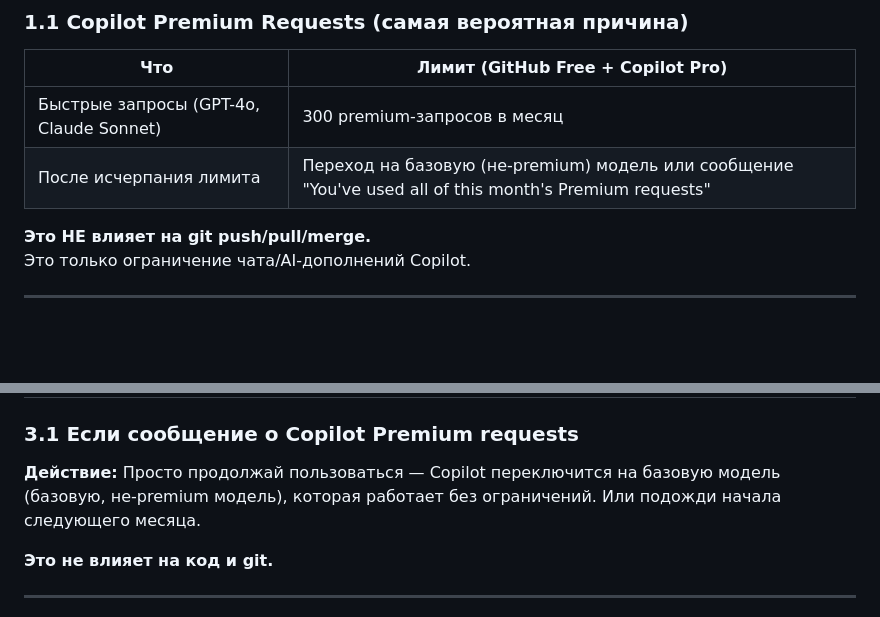
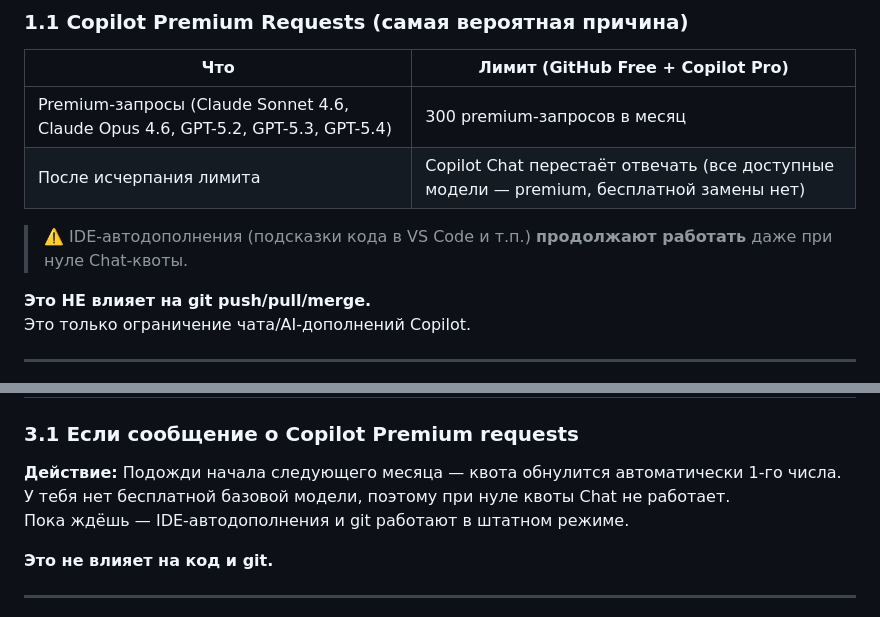
Before and after one commit to verenkoa-oss/ophir-2.0, a Markdown page: GITHUB_LIMITS.md, 2 parts joined by grey strips. Rendered like a GitHub page; blank space fills up the shorter version.

```diff
--- a/GITHUB_LIMITS.md
+++ b/GITHUB_LIMITS.md
@@ -15,8 +15,10 @@
 
 | Что | Лимит (GitHub Free + Copilot Pro) |
 |-----|-----------------------------------|
-| Быстрые запросы (GPT-4o, Claude Sonnet) | 300 premium-запросов в месяц |
-| После исчерпания лимита | Переход на базовую (не-premium) модель или сообщение "You've used all of this month's Premium requests" |
+| Premium-запросы (Claude Sonnet 4.6, Claude Opus 4.6, GPT-5.2, GPT-5.3, GPT-5.4) | 300 premium-запросов в месяц |
+| После исчерпания лимита | Copilot Chat перестаёт отвечать (все доступные модели — premium, бесплатной замены нет) |
+
+> ⚠️ IDE-автодополнения (подсказки кода в VS Code и т.п.) **продолжают работать** даже при нуле Chat-квоты.
 
 **Это НЕ влияет на git push/pull/merge.**
 Это только ограничение чата/AI-дополнений Copilot.
@@ -104,8 +106,9 @@ GitHub может автоматически включить следующее
 
 ### 3.1 Если сообщение о Copilot Premium requests
 
-**Действие:** Просто продолжай пользоваться — Copilot переключится на базовую модель
-(базовую, не-premium модель), которая работает без ограничений. Или подожди начала следующего месяца.
+**Действие:** Подожди начала следующего месяца — квота обнулится автоматически 1-го числа.
+У тебя нет бесплатной базовой модели, поэтому при нуле квоты Chat не работает.
+Пока ждёшь — IDE-автодополнения и git работают в штатном режиме.
 
 **Это не влияет на код и git.**
 
```
Also changed, not shown: COPILOT_PREMIUM_RESPONSES.md (+40 -27 lines).
